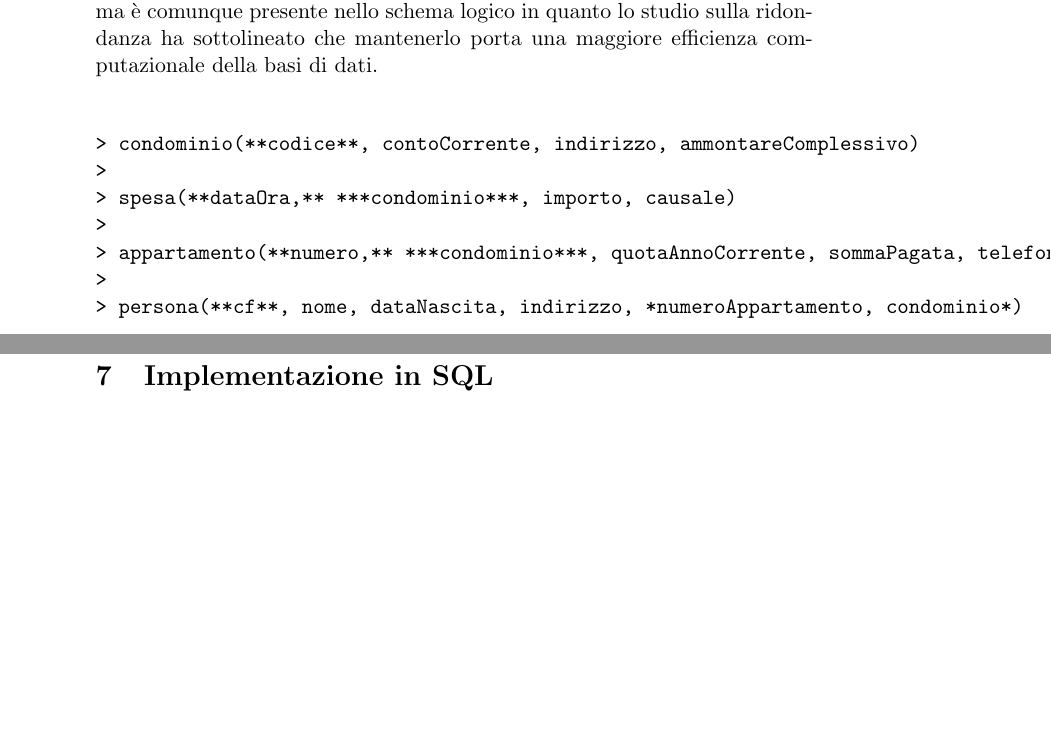
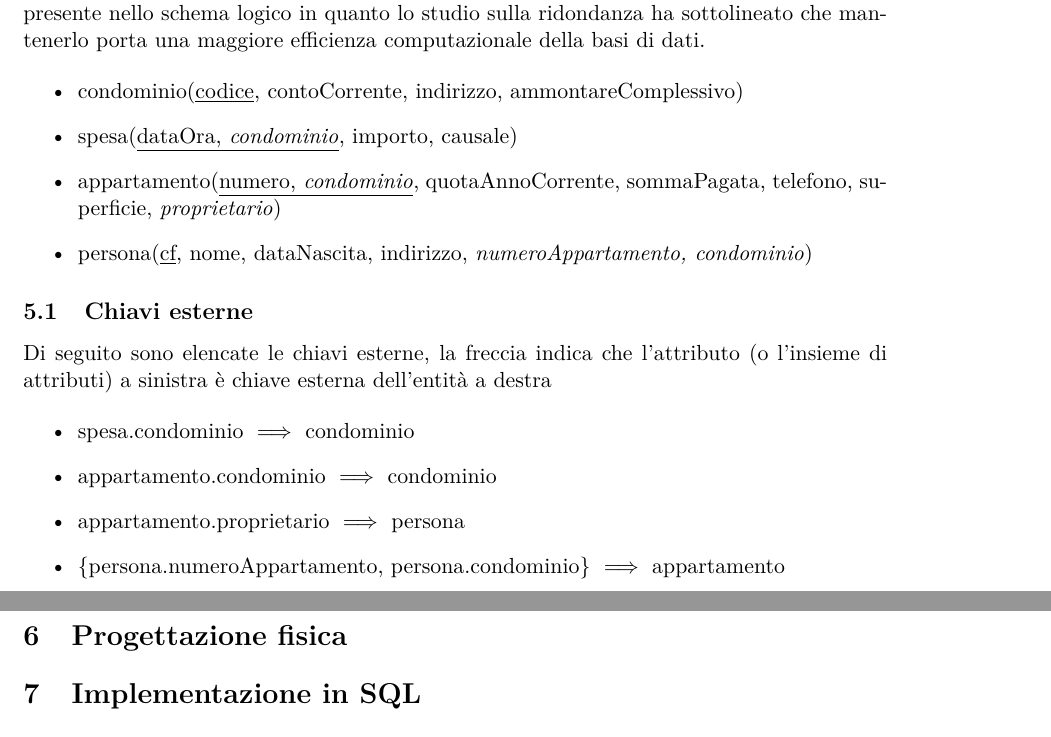
Before and after one commit to nicolarevelant/ProgettoBasi, a LaTeX document (relazione/doc.tex, which reads relazione/schema_logico.tex): two parts of pages 7 and 8 of 8, joined at a grey line, cut so that both start at the same text, the shorter picture padded with empty space. Compiled offline with pdfLaTeX.

Commit message:
Aggiunto associazioni schema logico e piccoli ritocchi in doc.tex e subfiles

```diff
--- a/relazione/schema_logico.tex
+++ b/relazione/schema_logico.tex
@@ -19,14 +19,28 @@ L'attributo condominio.ammontareComplessivo è un attributo derivato ma è comun
 nello schema logico in quanto lo studio sulla ridondanza ha sottolineato che mantenerlo porta
 una maggiore efficienza computazionale della basi di dati.
 
-\begin{verbatim}
+\begin{itemize}
 
-> condominio(**codice**, contoCorrente, indirizzo, ammontareComplessivo)
->
-> spesa(**dataOra,** ***condominio***, importo, causale)
->
-> appartamento(**numero,** ***condominio***, quotaAnnoCorrente, sommaPagata, telefono, superficie, *proprietario*)
->
-> persona(**cf**, nome, dataNascita, indirizzo, *numeroAppartamento, condominio*)
+\item condominio(\underline{codice}, contoCorrente, indirizzo, ammontareComplessivo)
 
-\end{verbatim}
+\item spesa(\underline{dataOra, \textit{condominio}}, importo, causale)
+
+\item appartamento(\underline{numero, \textit{condominio}}, quotaAnnoCorrente, sommaPagata, telefono, superficie, \textit{proprietario})
+
+\item persona(\underline{cf}, nome, dataNascita, indirizzo, \textit{numeroAppartamento, condominio})
+
+\end{itemize}
+
+\subsection{Chiavi esterne}
+
+Di seguito sono elencate le chiavi esterne, la freccia indica che l'attributo (o l'insieme di attributi)
+a sinistra è chiave esterna dell'entità a destra
+
+% TODO: usare o no le parentesi graffe
+
+\begin{itemize}
+	\item spesa.condominio $\implies$ condominio
+	\item appartamento.condominio $\implies$ condominio
+	\item appartamento.proprietario $\implies$ persona
+	\item $\{$persona.numeroAppartamento, persona.condominio$\}$ $\implies$ appartamento
+\end{itemize}
```
Also changed, not shown: relazione/analisi_ridondanze.tex (+18 -13 lines), relazione/doc.tex (+14 -1 lines), relazione/doc.pdf.
